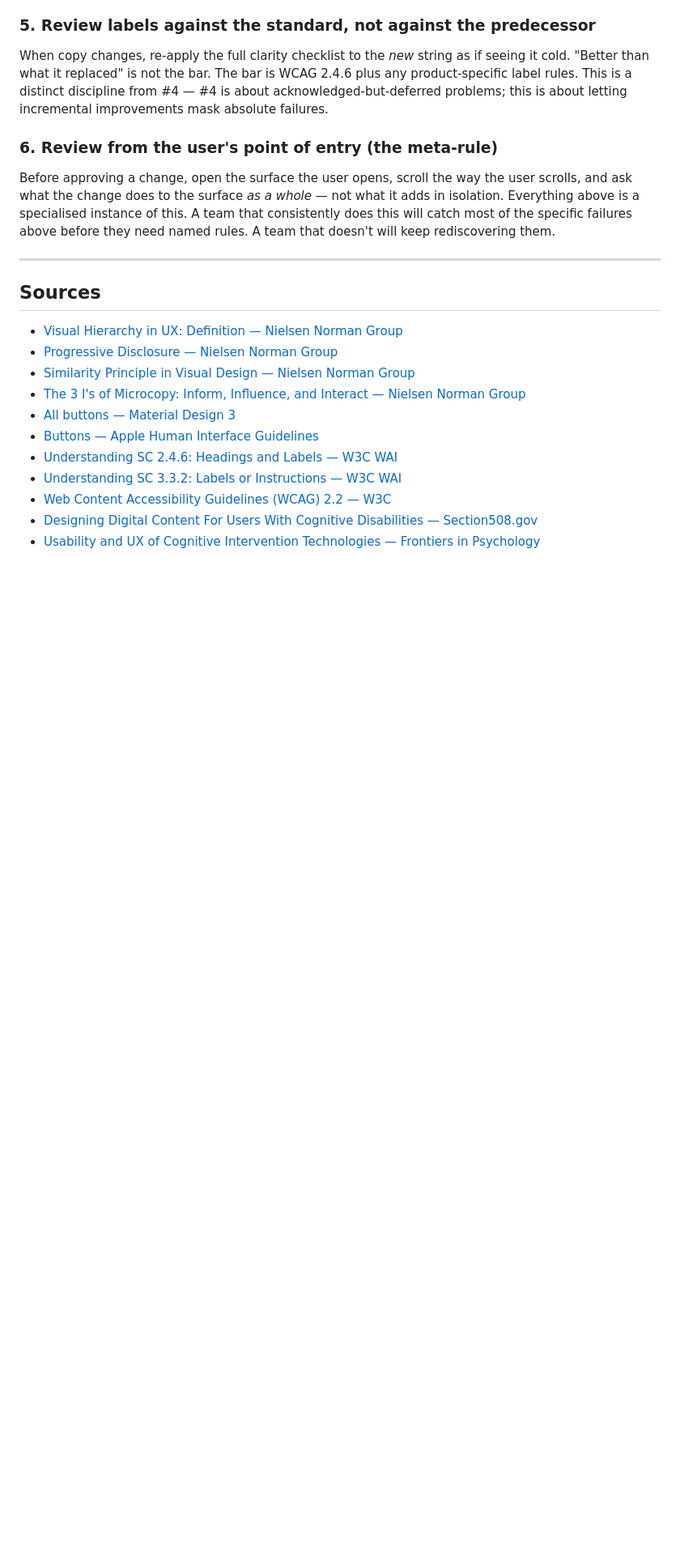
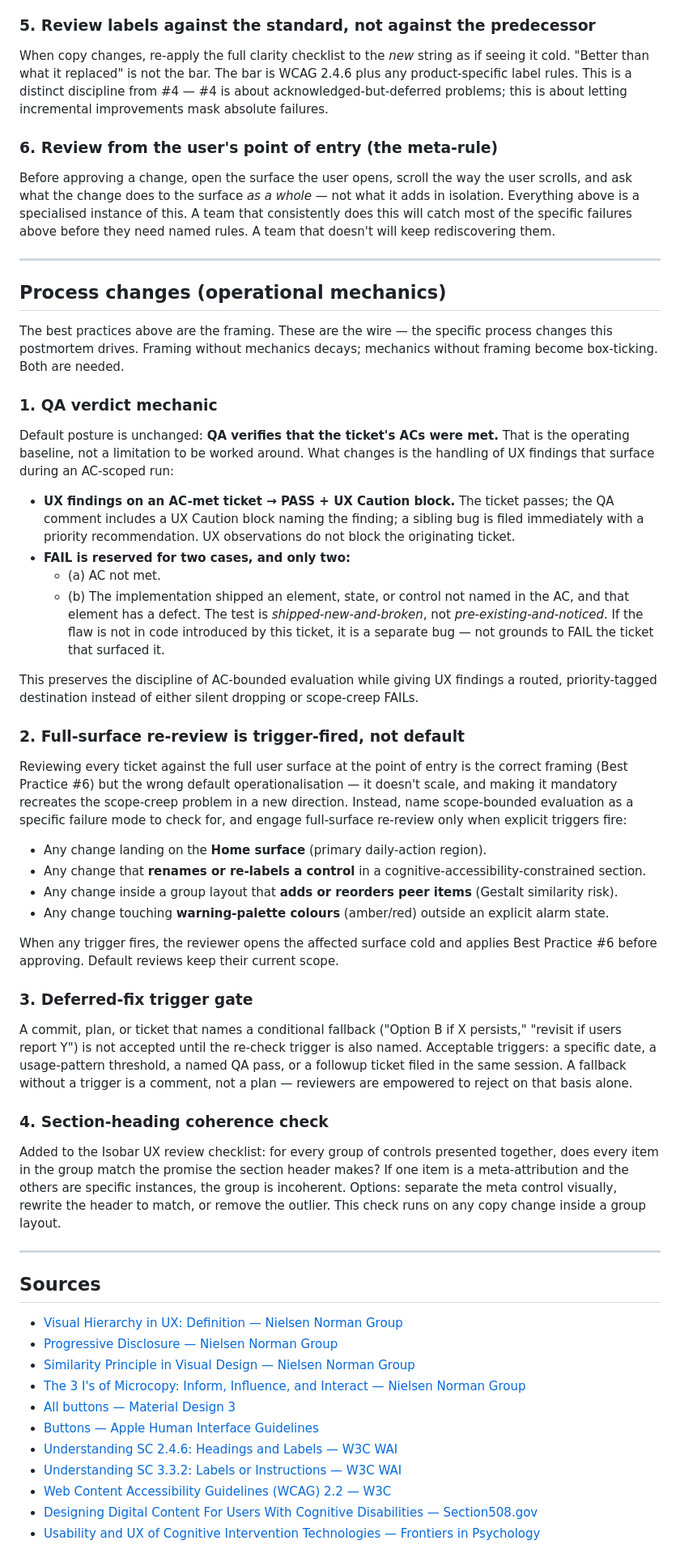
Before and after one commit to cotopaxilyon/Isobar, a Markdown page: docs/findings/FINDINGS_2026-04-21_ux_postmortem_backup_card_cycle_toggle.md, the part around the change. Shown at 81% size. Rendered like a GitHub page; blank space fills up the shorter version.

Commit message:
findings: add operational mechanics section to UX postmortem
Adds Process changes section with four subsections — QA verdict mechanic
(PASS + UX Caution routing; FAIL reserved for AC-not-met or shipped-new-
and-broken), trigger-fired full-surface re-review, deferred-fix trigger
gate, and section-heading coherence check.

```diff
--- a/docs/findings/FINDINGS_2026-04-21_ux_postmortem_backup_card_cycle_toggle.md
+++ b/docs/findings/FINDINGS_2026-04-21_ux_postmortem_backup_card_cycle_toggle.md
@@ -106,6 +106,42 @@ Before approving a change, open the surface the user opens, scroll the way the u
 
 ---
 
+## Process changes (operational mechanics)
+
+The best practices above are the framing. These are the wire — the specific process changes this postmortem drives. Framing without mechanics decays; mechanics without framing become box-ticking. Both are needed.
+
+### 1. QA verdict mechanic
+
+Default posture is unchanged: **QA verifies that the ticket's ACs were met.** That is the operating baseline, not a limitation to be worked around. What changes is the handling of UX findings that surface during an AC-scoped run:
+
+- **UX findings on an AC-met ticket → PASS + UX Caution block.** The ticket passes; the QA comment includes a UX Caution block naming the finding; a sibling bug is filed immediately with a priority recommendation. UX observations do not block the originating ticket.
+- **FAIL is reserved for two cases, and only two:**
+  - (a) AC not met.
+  - (b) The implementation shipped an element, state, or control not named in the AC, and that element has a defect. The test is *shipped-new-and-broken*, not *pre-existing-and-noticed*. If the flaw is not in code introduced by this ticket, it is a separate bug — not grounds to FAIL the ticket that surfaced it.
+
+This preserves the discipline of AC-bounded evaluation while giving UX findings a routed, priority-tagged destination instead of either silent dropping or scope-creep FAILs.
+
+### 2. Full-surface re-review is trigger-fired, not default
+
+Reviewing every ticket against the full user surface at the point of entry is the correct framing (Best Practice #6) but the wrong default operationalisation — it doesn't scale, and making it mandatory recreates the scope-creep problem in a new direction. Instead, name scope-bounded evaluation as a specific failure mode to check for, and engage full-surface re-review only when explicit triggers fire:
+
+- Any change landing on the **Home surface** (primary daily-action region).
+- Any change that **renames or re-labels a control** in a cognitive-accessibility-constrained section.
+- Any change inside a group layout that **adds or reorders peer items** (Gestalt similarity risk).
+- Any change touching **warning-palette colours** (amber/red) outside an explicit alarm state.
+
+When any trigger fires, the reviewer opens the affected surface cold and applies Best Practice #6 before approving. Default reviews keep their current scope.
+
+### 3. Deferred-fix trigger gate
+
+A commit, plan, or ticket that names a conditional fallback ("Option B if X persists," "revisit if users report Y") is not accepted until the re-check trigger is also named. Acceptable triggers: a specific date, a usage-pattern threshold, a named QA pass, or a followup ticket filed in the same session. A fallback without a trigger is a comment, not a plan — reviewers are empowered to reject on that basis alone.
+
+### 4. Section-heading coherence check
+
+Added to the Isobar UX review checklist: for every group of controls presented together, does every item in the group match the promise the section header makes? If one item is a meta-attribution and the others are specific instances, the group is incoherent. Options: separate the meta control visually, rewrite the header to match, or remove the outlier. This check runs on any copy change inside a group layout.
+
+---
+
 ## Sources
 
 - [Visual Hierarchy in UX: Definition — Nielsen Norman Group](https://www.nngroup.com/articles/visual-hierarchy-ux-definition/)
```
